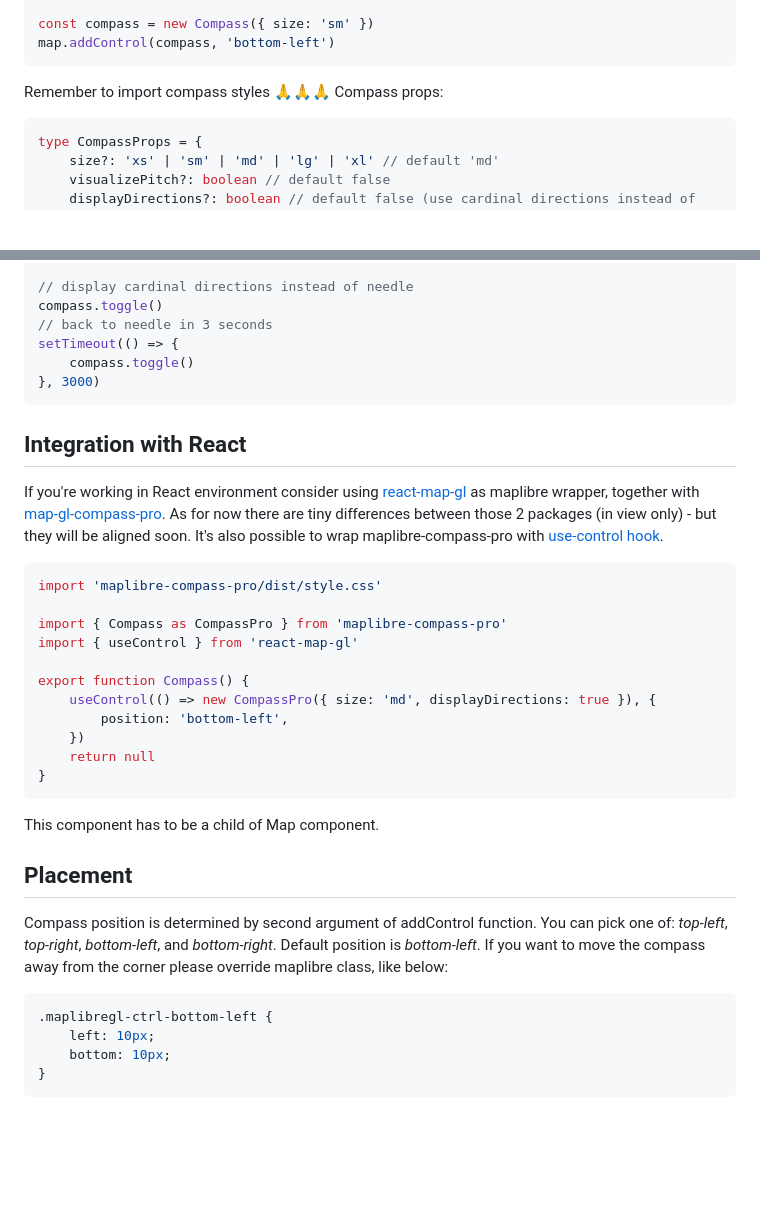
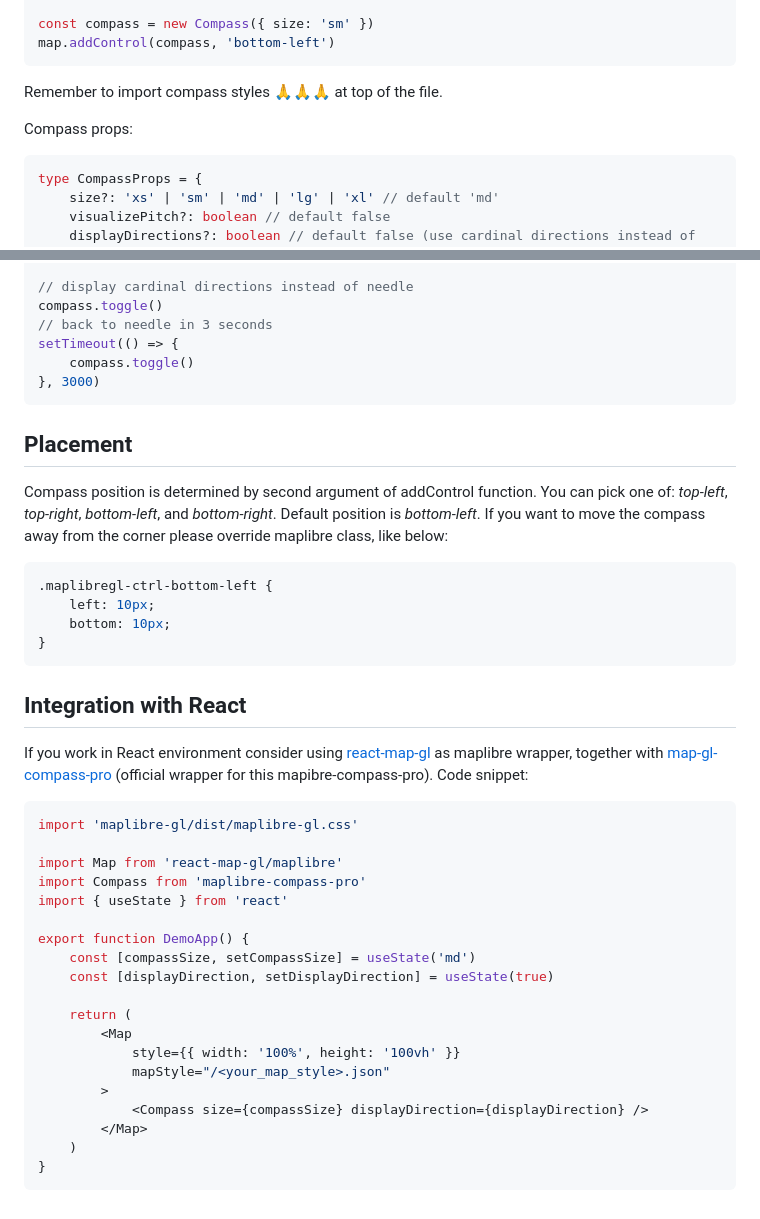
Before and after one commit to jedluk/maplibre-compass-pro, a Markdown page: README.md, 2 parts joined by grey strips. Drawn GitHub-style; blank space fills up the shorter version.

````diff
--- a/README.md
+++ b/README.md
@@ -34,7 +34,9 @@ const compass = new Compass({ size: 'sm' })
 map.addControl(compass, 'bottom-left')
 ```
 
-Remember to import compass styles 🙏🙏🙏 Compass props:
+Remember to import compass styles 🙏🙏🙏 at top of the file.
+
+Compass props:
 
 ```ts
 type CompassProps = {
@@ -66,26 +68,6 @@ setTimeout(() => {
 }, 3000)
 ```
 
-## Integration with React
-
-If you're working in React environment consider using [react-map-gl](https://visgl.github.io/react-map-gl/) as maplibre wrapper, together with [map-gl-compass-pro](https://www.npmjs.com/package/map-gl-compass-pro). As for now there are tiny differences between those 2 packages (in view only) - but they will be aligned soon. It's also possible to wrap maplibre-compass-pro with [use-control hook](https://visgl.github.io/react-map-gl/docs/api-reference/use-control).
-
-```tsx
-import 'maplibre-compass-pro/dist/style.css'
-
-import { Compass as CompassPro } from 'maplibre-compass-pro'
-import { useControl } from 'react-map-gl'
-
-export function Compass() {
-	useControl(() => new CompassPro({ size: 'md', displayDirections: true }), {
-		position: 'bottom-left',
-	})
-	return null
-}
-```
-
-This component has to be a child of Map component.
-
 ## Placement
 
 Compass position is determined by second argument of addControl function. You can pick one of: _top-left_, _top-right_, _bottom-left_, and _bottom-right_. Default position is _bottom-left_. If you want to move the compass away from the corner please override maplibre class, like below:
@@ -96,3 +78,29 @@ Compass position is determined by second argument of addControl function. You ca
 	bottom: 10px;
 }
 ```
+
+## Integration with React
+
+If you work in React environment consider using [react-map-gl](https://visgl.github.io/react-map-gl/) as maplibre wrapper, together with [map-gl-compass-pro](https://www.npmjs.com/package/map-gl-compass-pro) (official wrapper for this mapibre-compass-pro). Code snippet:
+
+```tsx
+import 'maplibre-gl/dist/maplibre-gl.css'
+
+import Map from 'react-map-gl/maplibre'
+import Compass from 'maplibre-compass-pro'
+import { useState } from 'react'
+
+export function DemoApp() {
+	const [compassSize, setCompassSize] = useState('md')
+	const [displayDirection, setDisplayDirection] = useState(true)
+
+	return (
+		<Map
+			style={{ width: '100%', height: '100vh' }}
+			mapStyle="/<your_map_style>.json"
+		>
+			<Compass size={compassSize} displayDirection={displayDirection} />
+		</Map>
+	)
+}
+```
````
